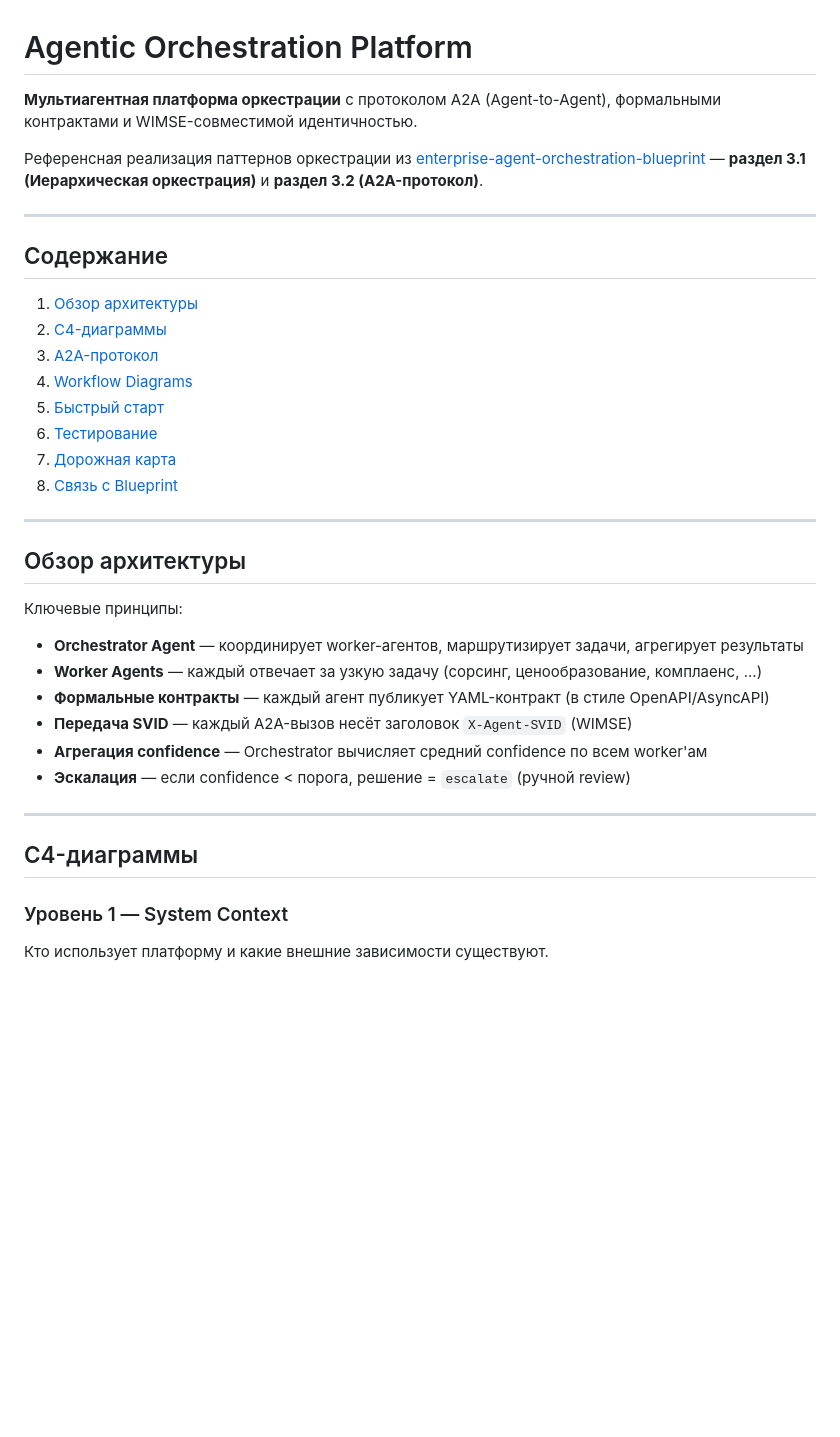
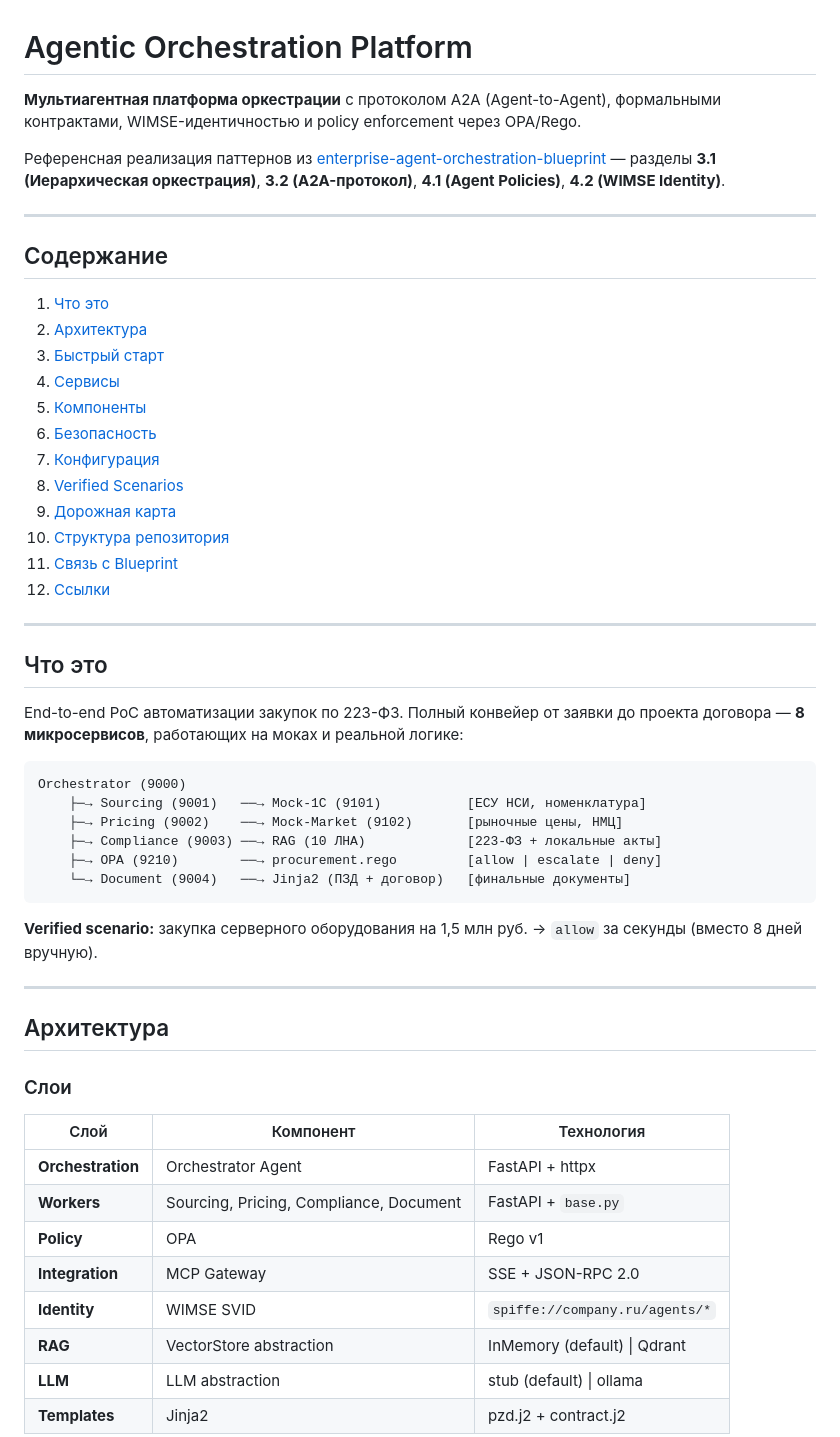
Before and after one commit to realrvs/agentic-orchestration-platform, a Markdown page: readme.md, the part around one of its changes. Drawn GitHub-style; blank space fills up the shorter version.

````diff
--- a/readme.md
+++ b/readme.md
@@ -1,40 +1,57 @@
 # Agentic Orchestration Platform
 
-**Мультиагентная платформа оркестрации** с протоколом A2A (Agent-to-Agent), формальными контрактами и WIMSE-совместимой идентичностью.
+**Мультиагентная платформа оркестрации** с протоколом A2A (Agent-to-Agent), формальными контрактами, WIMSE-идентичностью и policy enforcement через OPA/Rego.
 
-Референсная реализация паттернов оркестрации из [enterprise-agent-orchestration-blueprint](https://github.com/realrvs/enterprise-agent-orchestration-blueprint) — **раздел 3.1 (Иерархическая оркестрация)** и **раздел 3.2 (A2A-протокол)**.
+Референсная реализация паттернов из [enterprise-agent-orchestration-blueprint](https://github.com/realrvs/enterprise-agent-orchestration-blueprint) — разделы **3.1 (Иерархическая оркестрация)**, **3.2 (A2A-протокол)**, **4.1 (Agent Policies)**, **4.2 (WIMSE Identity)**.
 
 ---
 
 ## Содержание
 
-1. [Обзор архитектуры](#обзор-архитектуры)
-2. [C4-диаграммы](#c4-диаграммы)
-3. [A2A-протокол](#a2a-протокол)
-4. [Workflow Diagrams](#workflow-diagrams)
-5. [Быстрый старт](#быстрый-старт)
-6. [Тестирование](#тестирование)
-7. [Дорожная карта](#дорожная-карта)
-8. [Связь с Blueprint](#связь-с-blueprint)
+1. [Что это](#что-это)
+2. [Архитектура](#архитектура)
+3. [Быстрый старт](#быстрый-старт)
+4. [Сервисы](#сервисы)
+5. [Компоненты](#компоненты)
+6. [Безопасность](#безопасность)
+7. [Конфигурация](#конфигурация)
+8. [Verified Scenarios](#verified-scenarios)
+9. [Дорожная карта](#дорожная-карта)
+10. [Структура репозитория](#структура-репозитория)
+11. [Связь с Blueprint](#связь-с-blueprint)
+12. [Ссылки](#ссылки)
 
 ---
 
-## Обзор архитектуры
+## Что это
 
-Ключевые принципы:
+End-to-end PoC автоматизации закупок по 223-ФЗ. Полный конвейер от заявки до проекта договора — **8 микросервисов**, работающих на моках и реальной логике:
 
-- **Orchestrator Agent** — координирует worker-агентов, маршрутизирует задачи, агрегирует результаты
-- **Worker Agents** — каждый отвечает за узкую задачу (сорсинг, ценообразование, комплаенс, ...)
-- **Формальные контракты** — каждый агент публикует YAML-контракт (в стиле OpenAPI/AsyncAPI)
-- **Передача SVID** — каждый A2A-вызов несёт заголовок `X-Agent-SVID` (WIMSE)
-- **Агрегация confidence** — Orchestrator вычисляет средний confidence по всем worker'ам
-- **Эскалация** — если confidence < порога, решение = `escalate` (ручной review)
+```text
+Orchestrator (9000)
+    ├─→ Sourcing (9001)   ──→ Mock-1С (9101)           [ЕСУ НСИ, номенклатура]
+    ├─→ Pricing (9002)    ──→ Mock-Market (9102)       [рыночные цены, НМЦ]
+    ├─→ Compliance (9003) ──→ RAG (10 ЛНА)             [223-ФЗ + локальные акты]
+    ├─→ OPA (9210)        ──→ procurement.rego         [allow | escalate | deny]
+    └─→ Document (9004)   ──→ Jinja2 (ПЗД + договор)   [финальные документы]
+```
+
+**Verified scenario:** закупка серверного оборудования на 1,5 млн руб. → `allow` за секунды (вместо 8 дней вручную).
 
 ---
 
-## C4-диаграммы
+## Архитектура
 
-### Уровень 1 — System Context
+### Слои
 
-Кто использует платформу и какие внешние зависимости существуют.
+| Слой | Компонент | Технология |
+| --- | --- | --- |
+| **Orchestration** | Orchestrator Agent | FastAPI + httpx |
+| **Workers** | Sourcing, Pricing, Compliance, Document | FastAPI + `base.py` |
+| **Policy** | OPA | Rego v1 |
+| **Integration** | MCP Gateway | SSE + JSON-RPC 2.0 |
+| **Identity** | WIMSE SVID | `spiffe://company.ru/agents/*` |
+| **RAG** | VectorStore abstraction | InMemory (default) \| Qdrant |
+| **LLM** | LLM abstraction | stub (default) \| ollama |
+| **Templates** | Jinja2 | pzd.j2 + contract.j2 |
 
````
Also changed, not shown: other parts of readme.md (+251 -299 lines).
